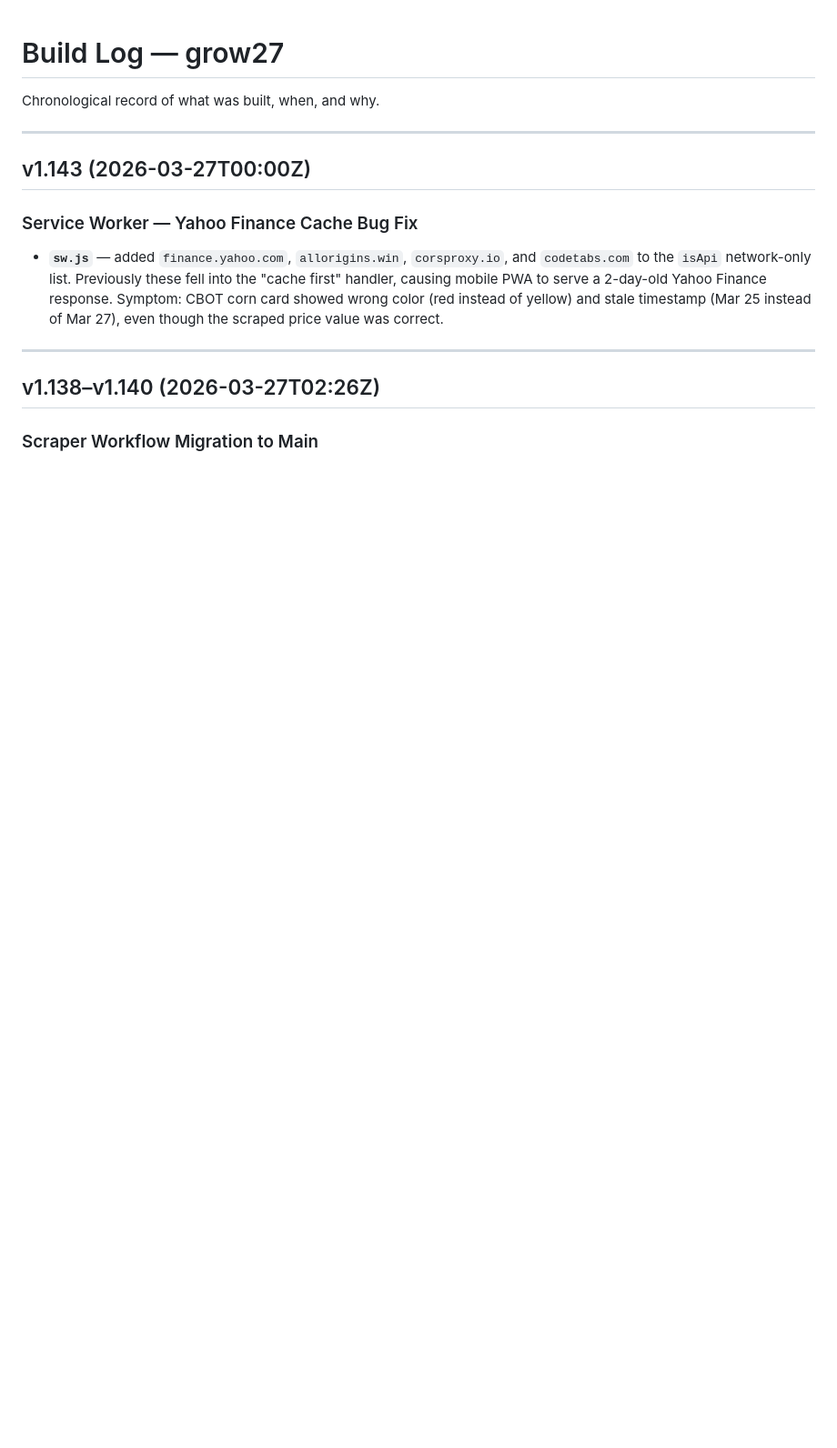
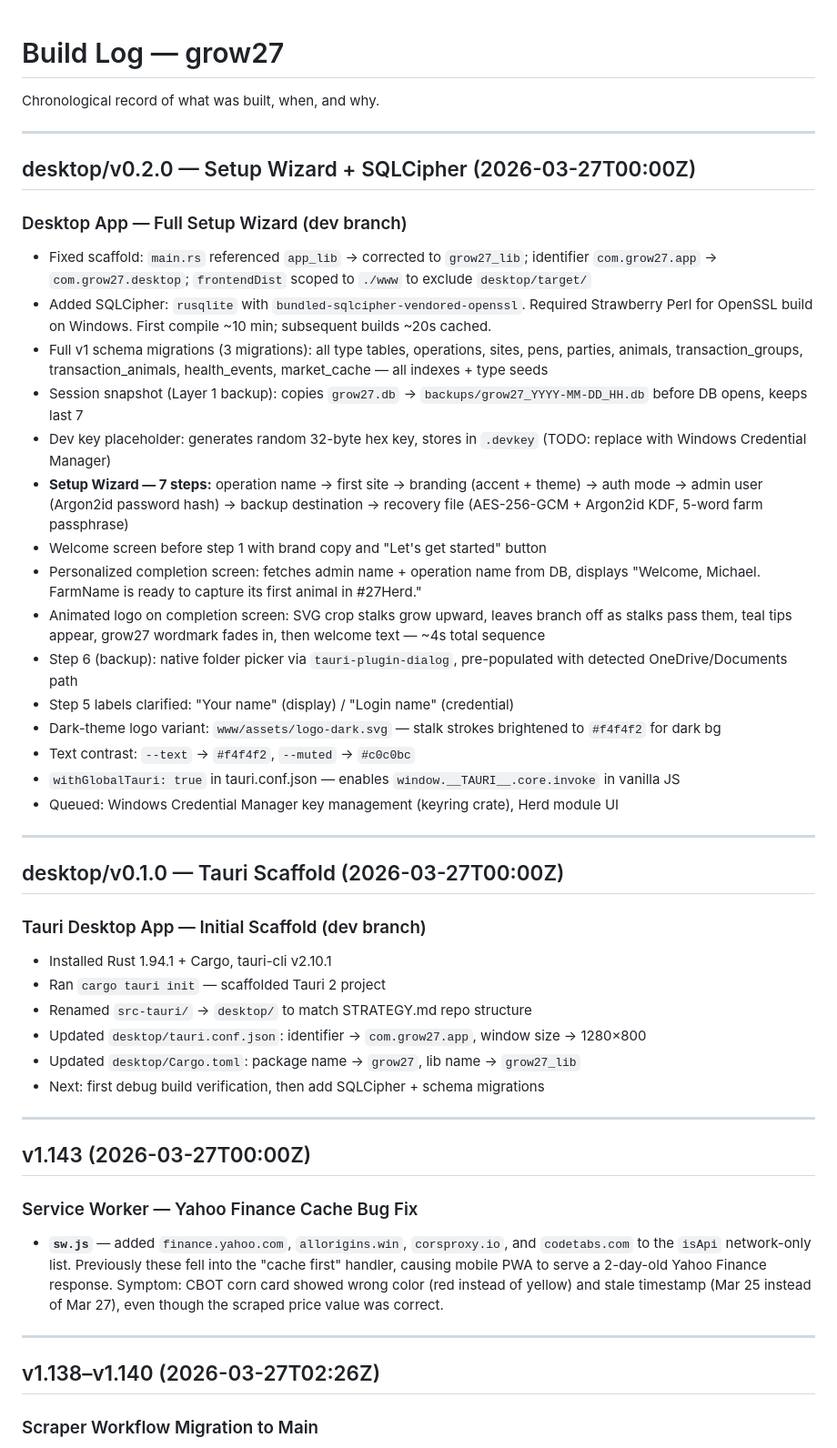
Before and after one commit to Michael-ticmn/grow27, a Markdown page: BUILD_LOG.md, the part around the change. Shown at 91% size. Rendered like a GitHub page; blank space fills up the shorter version.

Commit message:
docs: update state/handoff for desktop v0.2.0, move desktop to grow27_desktop repo

```diff
--- a/BUILD_LOG.md
+++ b/BUILD_LOG.md
@@ -1,6 +1,39 @@
 # Build Log — grow27
 
 Chronological record of what was built, when, and why.
+
+---
+
+## desktop/v0.2.0 — Setup Wizard + SQLCipher (2026-03-27T00:00Z)
+
+### Desktop App — Full Setup Wizard (dev branch)
+- Fixed scaffold: `main.rs` referenced `app_lib` → corrected to `grow27_lib`; identifier `com.grow27.app` → `com.grow27.desktop`; `frontendDist` scoped to `./www` to exclude `desktop/target/`
+- Added SQLCipher: `rusqlite` with `bundled-sqlcipher-vendored-openssl`. Required Strawberry Perl for OpenSSL build on Windows. First compile ~10 min; subsequent builds ~20s cached.
+- Full v1 schema migrations (3 migrations): all type tables, operations, sites, pens, parties, animals, transaction_groups, transaction_animals, health_events, market_cache — all indexes + type seeds
+- Session snapshot (Layer 1 backup): copies `grow27.db` → `backups/grow27_YYYY-MM-DD_HH.db` before DB opens, keeps last 7
+- Dev key placeholder: generates random 32-byte hex key, stores in `.devkey` (TODO: replace with Windows Credential Manager)
+- **Setup Wizard — 7 steps:** operation name → first site → branding (accent + theme) → auth mode → admin user (Argon2id password hash) → backup destination → recovery file (AES-256-GCM + Argon2id KDF, 5-word farm passphrase)
+- Welcome screen before step 1 with brand copy and "Let's get started" button
+- Personalized completion screen: fetches admin name + operation name from DB, displays "Welcome, Michael. FarmName is ready to capture its first animal in #27Herd."
+- Animated logo on completion screen: SVG crop stalks grow upward, leaves branch off as stalks pass them, teal tips appear, grow27 wordmark fades in, then welcome text — ~4s total sequence
+- Step 6 (backup): native folder picker via `tauri-plugin-dialog`, pre-populated with detected OneDrive/Documents path
+- Step 5 labels clarified: "Your name" (display) / "Login name" (credential)
+- Dark-theme logo variant: `www/assets/logo-dark.svg` — stalk strokes brightened to `#f4f4f2` for dark bg
+- Text contrast: `--text` → `#f4f4f2`, `--muted` → `#c0c0bc`
+- `withGlobalTauri: true` in tauri.conf.json — enables `window.__TAURI__.core.invoke` in vanilla JS
+- Queued: Windows Credential Manager key management (keyring crate), Herd module UI
+
+---
+
+## desktop/v0.1.0 — Tauri Scaffold (2026-03-27T00:00Z)
+
+### Tauri Desktop App — Initial Scaffold (dev branch)
+- Installed Rust 1.94.1 + Cargo, tauri-cli v2.10.1
+- Ran `cargo tauri init` — scaffolded Tauri 2 project
+- Renamed `src-tauri/` → `desktop/` to match STRATEGY.md repo structure
+- Updated `desktop/tauri.conf.json`: identifier → `com.grow27.app`, window size → 1280×800
+- Updated `desktop/Cargo.toml`: package name → `grow27`, lib name → `grow27_lib`
+- Next: first debug build verification, then add SQLCipher + schema migrations
 
 ---
 
```
Also changed, not shown: CURRENT_STATE.md (+25 -2 lines), HANDOFF_QUEUE.md (+29 -0 lines).
